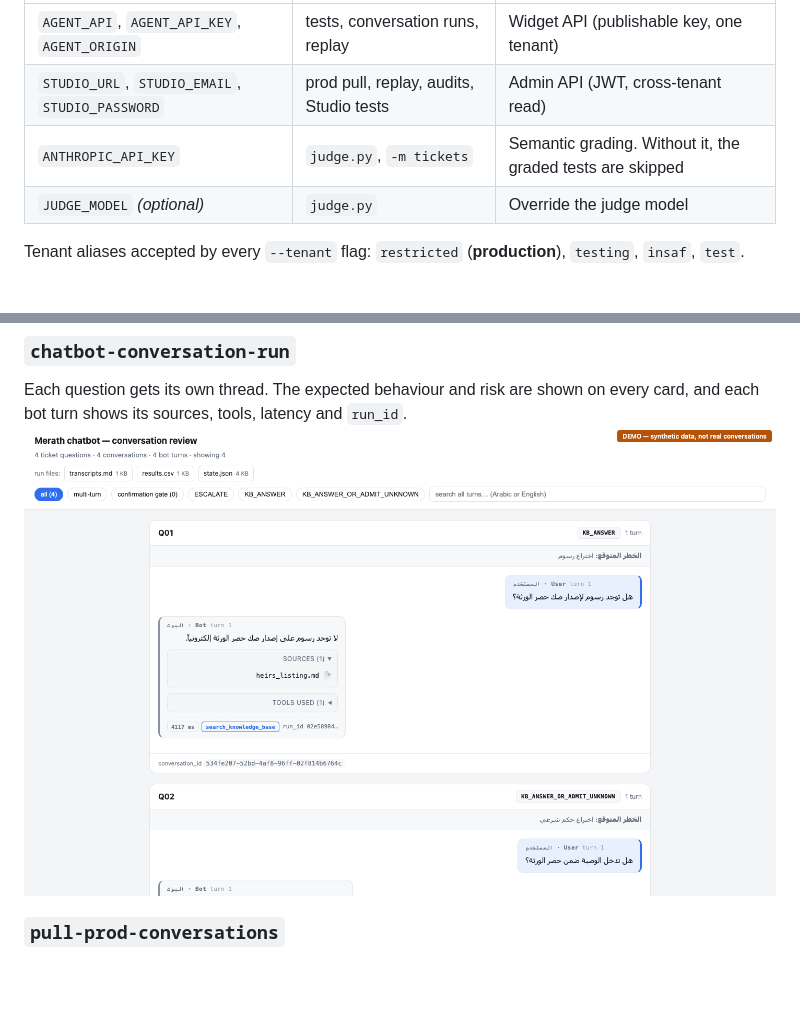
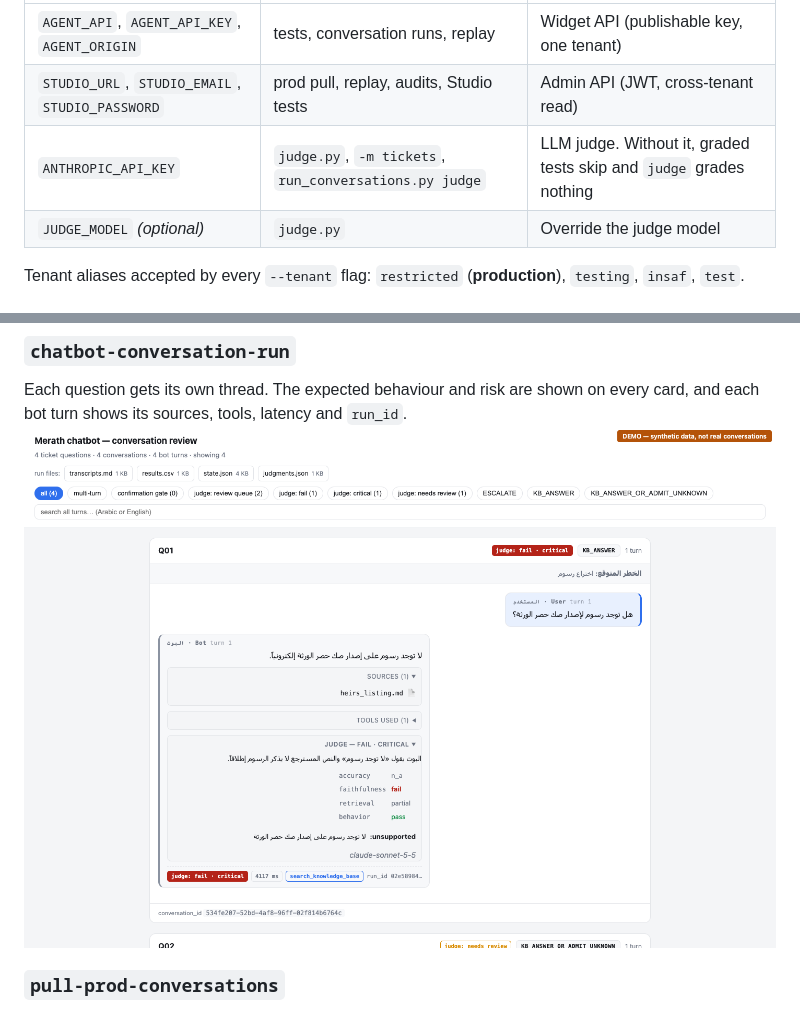
Before and after one commit to HagarAbdelwahab/azm_chatbot_testing, a Markdown page: README.md, 2 parts joined by grey strips. GitHub-like rendering; pictures changed too: docs/screenshots/chatbot-conversation-run.png; blank space fills up the shorter version.

```diff
--- a/README.md
+++ b/README.md
@@ -21,7 +21,7 @@ Create a `.env` file in the repo root. It is gitignored, so never commit it.
 |---|---|---|
 | `AGENT_API`, `AGENT_API_KEY`, `AGENT_ORIGIN` | tests, conversation runs, replay | Widget API (publishable key, one tenant) |
 | `STUDIO_URL`, `STUDIO_EMAIL`, `STUDIO_PASSWORD` | prod pull, replay, audits, Studio tests | Admin API (JWT, cross-tenant read) |
-| `ANTHROPIC_API_KEY` | `judge.py`, `-m tickets` | Semantic grading. Without it, the graded tests are skipped |
+| `ANTHROPIC_API_KEY` | `judge.py`, `-m tickets`, `run_conversations.py judge` | LLM judge. Without it, graded tests skip and `judge` grades nothing |
 | `JUDGE_MODEL` *(optional)* | `judge.py` | Override the judge model |
 
 Tenant aliases accepted by every `--tenant` flag: `restricted` (**production**), `testing`, `insaf`, `test`.
```
Also changed, not shown: other parts of README.md (+24 -1 lines), TESTING.md (+20 -5 lines), docs/IMPROVEMENT_PLAN.md (added, +102 -0 lines), 5 other files.
